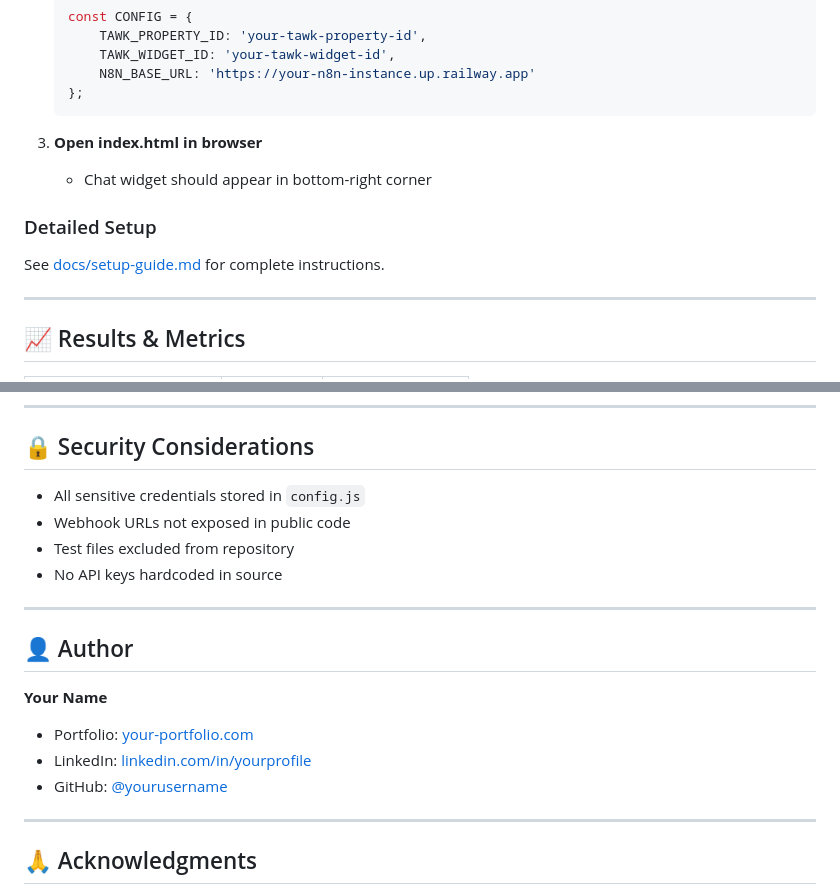
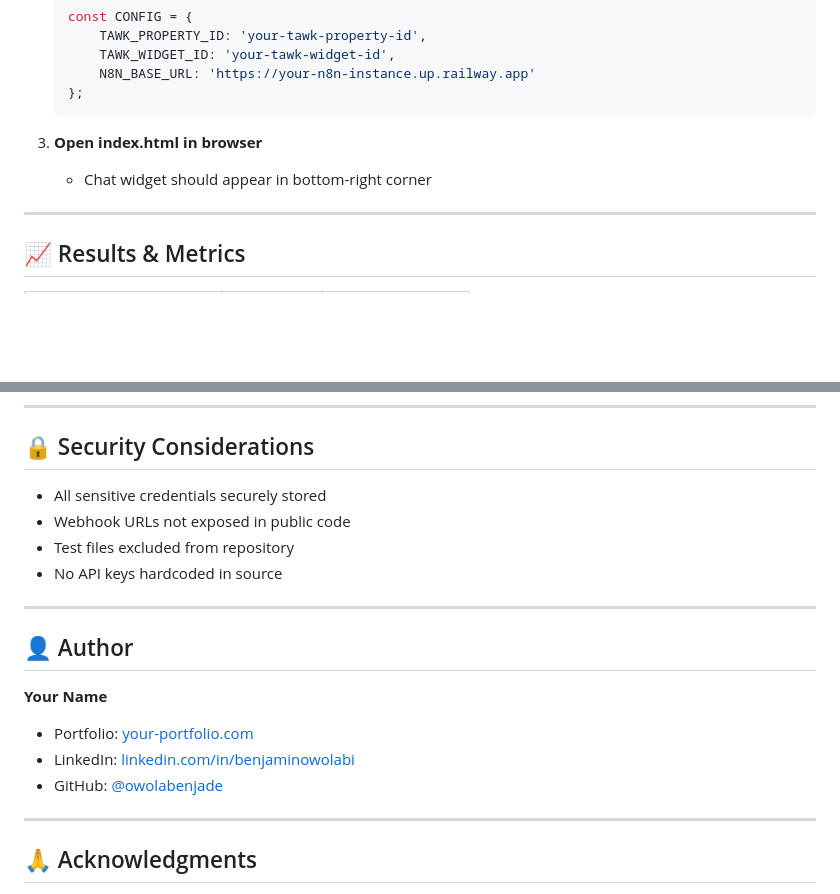
Before and after one commit to Owolabenjade/cloudstack-chatbot, a Markdown page: README.md, 2 parts joined by grey strips. Drawn GitHub-style; blank space fills up the shorter version.

Commit message:
An intelligent and automated customer support chatbot system built to solve common B2B support challenges

```diff
--- a/README.md
+++ b/README.md
@@ -118,9 +118,6 @@ cloudstack-chatbot/
 3. **Open index.html in browser**
    - Chat widget should appear in bottom-right corner
 
-### Detailed Setup
-See [docs/setup-guide.md](docs/setup-guide.md) for complete instructions.
-
 ---
 
 ## 📈 Results & Metrics
@@ -157,7 +154,7 @@ See [docs/setup-guide.md](docs/setup-guide.md) for complete instructions.
 
 ## 🔒 Security Considerations
 
-- All sensitive credentials stored in `config.js`
+- All sensitive credentials securely stored
 - Webhook URLs not exposed in public code
 - Test files excluded from repository
 - No API keys hardcoded in source
@@ -168,8 +165,8 @@ See [docs/setup-guide.md](docs/setup-guide.md) for complete instructions.
 
 **Your Name**
 - Portfolio: [your-portfolio.com](https://your-portfolio.com)
-- LinkedIn: [linkedin.com/in/yourprofile](https://linkedin.com/in/benjaminowolabi)
-- GitHub: [@yourusername](https://github.com/owolabenjade)
+- LinkedIn: [linkedin.com/in/benjaminowolabi](https://linkedin.com/in/benjaminowolabi)
+- GitHub: [@owolabenjade](https://github.com/owolabenjade)
 
 ---
 
```
